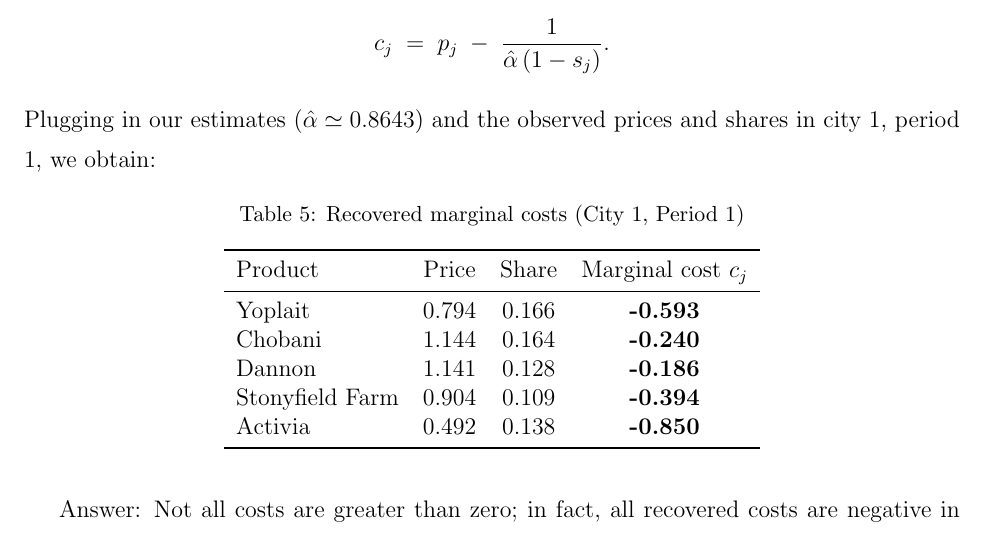
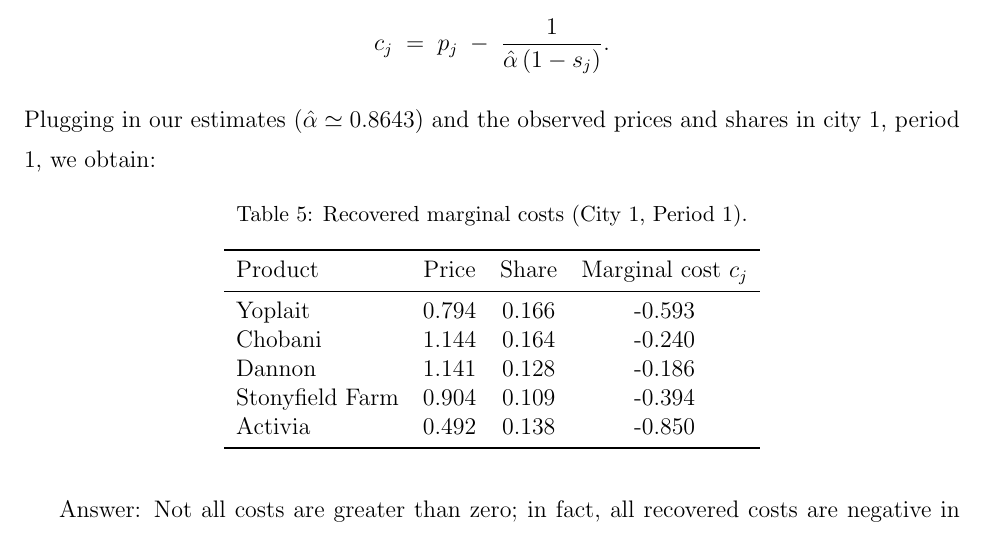
Before and after one commit to ShiqiYang2022/ECON220A, a LaTeX problem sheet (Hw1/repo/paper_slides/code/paper.tex): part of page 4 of 5, cut so that both start at the same text. Compiled offline with pdfLaTeX.

Commit message:
Updates from Overleaf

```diff
--- a/Hw1/repo/paper_slides/code/paper.tex
+++ b/Hw1/repo/paper_slides/code/paper.tex
@@ -190,21 +190,7 @@
 Plugging in our estimates ($\hat\alpha\simeq 0.8643$) and the observed
 prices and shares in city 1, period 1, we obtain:
 
-\begin{table}[H]\centering
-\caption{Recovered marginal costs (City 1, Period 1)}
-\label{tab:q7_mc}
-\begin{tabular}{lccc}
-\toprule
-Product & Price & Share & Marginal cost $c_j$ \\
-\midrule
-Yoplait          & 0.794 & 0.166 & \textbf{-0.593} \\
-Chobani          & 1.144 & 0.164 & \textbf{-0.240} \\
-Dannon           & 1.141 & 0.128 & \textbf{-0.186} \\
-Stonyfield Farm  & 0.904 & 0.109 & \textbf{-0.394} \\
-Activia          & 0.492 & 0.138 & \textbf{-0.850} \\
-\bottomrule
-\end{tabular}
-\end{table}
+\input{Hw1/repo/analysis/output/q7_mc_city1p1}
 
 Answer: Not all costs are greater than zero; in fact, all recovered costs are
 negative in this simple OLS logit setup. (Note: depending on the estimated
```
